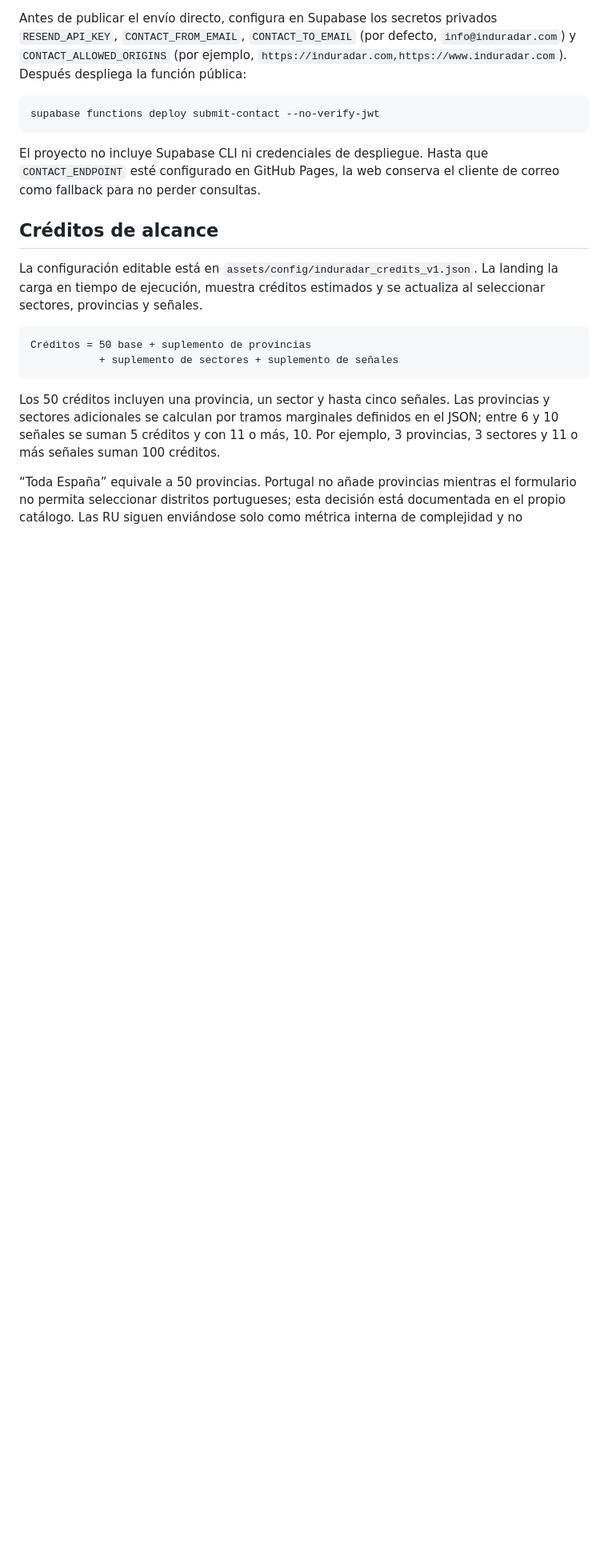
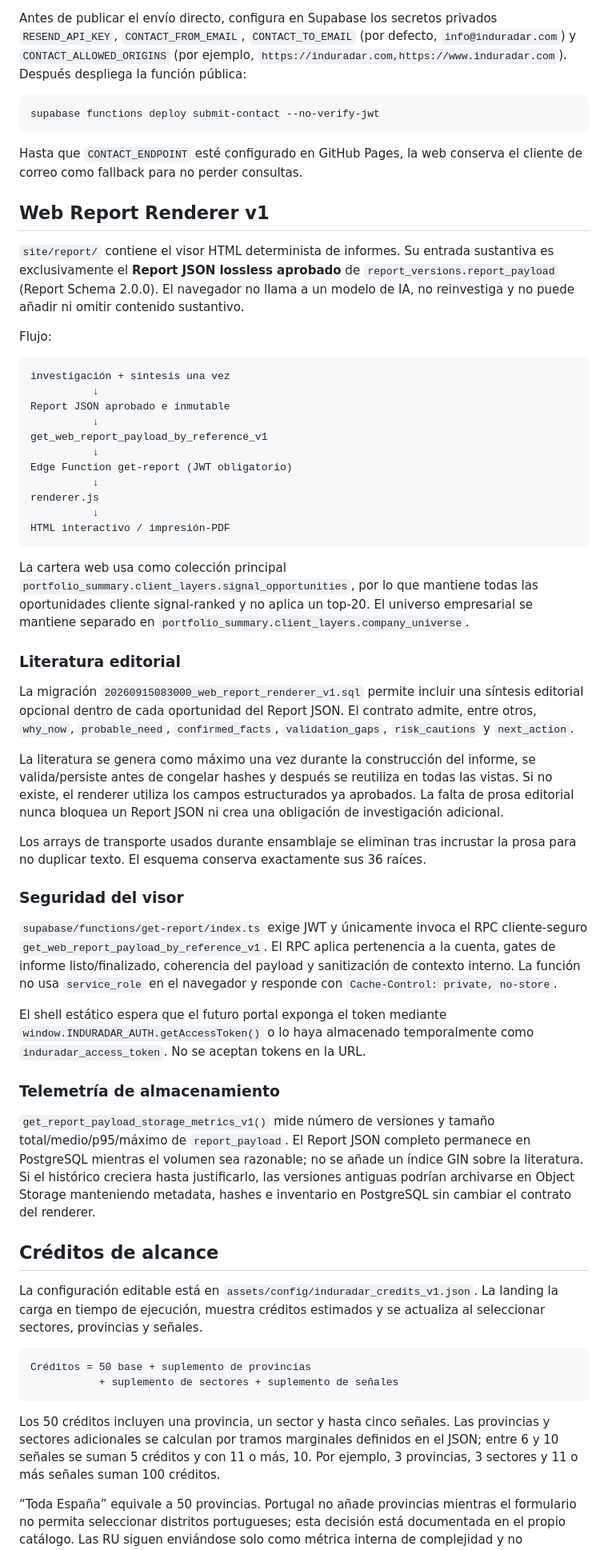
Before and after one commit to framanca/induradarweb, a Markdown page: README.md, the part around one of its changes. Shown at 80% size. Drawn GitHub-style; blank space fills up the shorter version.

Commit message:
Document deterministic web report architecture

````diff
--- a/README.md
+++ b/README.md
@@ -54,9 +57,75 @@ función pública:
 supabase functions deploy submit-contact --no-verify-jwt
 ```
 
-El proyecto no incluye Supabase CLI ni credenciales de despliegue. Hasta que
-`CONTACT_ENDPOINT` esté configurado en GitHub Pages, la web conserva el cliente
-de correo como fallback para no perder consultas.
+Hasta que `CONTACT_ENDPOINT` esté configurado en GitHub Pages, la web conserva
+el cliente de correo como fallback para no perder consultas.
+
+## Web Report Renderer v1
+
+`site/report/` contiene el visor HTML determinista de informes. Su entrada
+sustantiva es exclusivamente el **Report JSON lossless aprobado** de
+`report_versions.report_payload` (Report Schema 2.0.0). El navegador no llama a
+un modelo de IA, no reinvestiga y no puede añadir ni omitir contenido
+sustantivo.
+
+Flujo:
+
+```text
+investigación + síntesis una vez
+          ↓
+Report JSON aprobado e inmutable
+          ↓
+get_web_report_payload_by_reference_v1
+          ↓
+Edge Function get-report (JWT obligatorio)
+          ↓
+renderer.js
+          ↓
+HTML interactivo / impresión-PDF
+```
+
+La cartera web usa como colección principal
+`portfolio_summary.client_layers.signal_opportunities`, por lo que mantiene
+todas las oportunidades cliente signal-ranked y no aplica un top-20. El universo
+empresarial se mantiene separado en
+`portfolio_summary.client_layers.company_universe`.
+
+### Literatura editorial
+
+La migración `20260915083000_web_report_renderer_v1.sql` permite incluir una
+síntesis editorial opcional dentro de cada oportunidad del Report JSON. El
+contrato admite, entre otros, `why_now`, `probable_need`, `confirmed_facts`,
+`validation_gaps`, `risk_cautions` y `next_action`.
+
+La literatura se genera como máximo una vez durante la construcción del informe,
+se valida/persiste antes de congelar hashes y después se reutiliza en todas las
+vistas. Si no existe, el renderer utiliza los campos estructurados ya aprobados.
+La falta de prosa editorial nunca bloquea un Report JSON ni crea una obligación
+de investigación adicional.
+
+Los arrays de transporte usados durante ensamblaje se eliminan tras incrustar la
+prosa para no duplicar texto. El esquema conserva exactamente sus 36 raíces.
+
+### Seguridad del visor
+
+`supabase/functions/get-report/index.ts` exige JWT y únicamente invoca el RPC
+cliente-seguro `get_web_report_payload_by_reference_v1`. El RPC aplica pertenencia
+a la cuenta, gates de informe listo/finalizado, coherencia del payload y
+sanitización de contexto interno. La función no usa `service_role` en el
+navegador y responde con `Cache-Control: private, no-store`.
+
+El shell estático espera que el futuro portal exponga el token mediante
+`window.INDURADAR_AUTH.getAccessToken()` o lo haya almacenado temporalmente como
+`induradar_access_token`. No se aceptan tokens en la URL.
+
+### Telemetría de almacenamiento
+
+`get_report_payload_storage_metrics_v1()` mide número de versiones y tamaño
+total/medio/p95/máximo de `report_payload`. El Report JSON completo permanece en
+PostgreSQL mientras el volumen sea razonable; no se añade un índice GIN sobre la
+literatura. Si el histórico creciera hasta justificarlo, las versiones antiguas
+podrían archivarse en Object Storage manteniendo metadata, hashes e inventario
+en PostgreSQL sin cambiar el contrato del renderer.
 
 ## Créditos de alcance
 
````
Also changed, not shown: other parts of README.md (+18 -16 lines).
